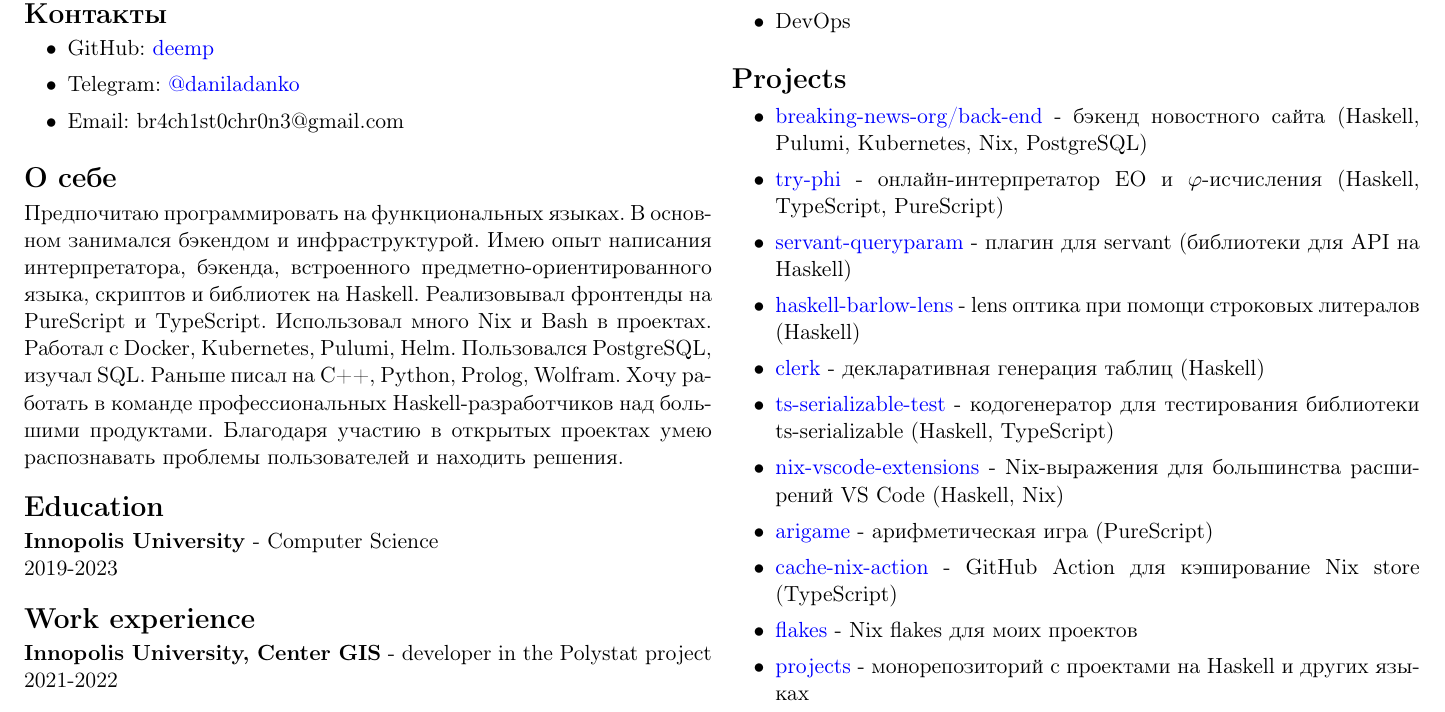
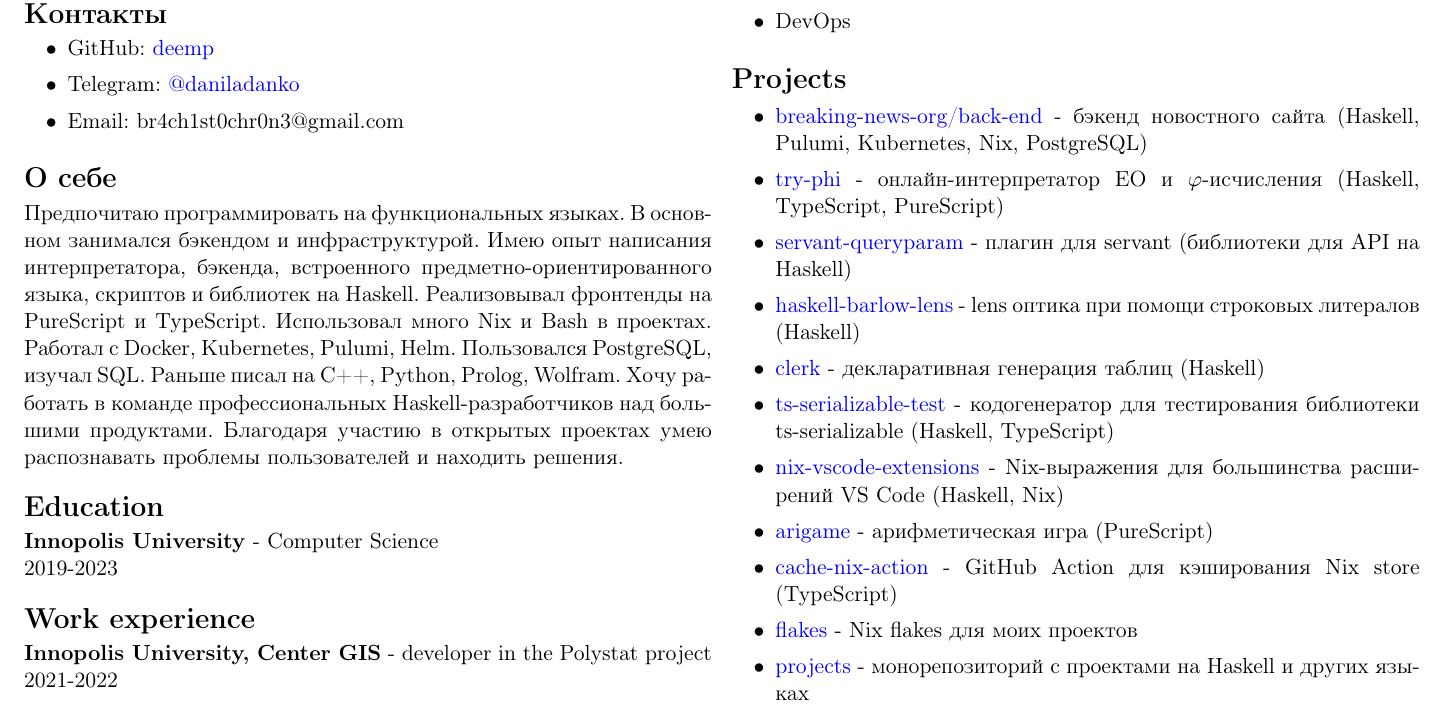
Before and after one commit to deemp/cv, a LaTeX document (ru/main.tex): part of the page, cut so that both start at the same text. Compiled offline with pdfLaTeX.

Commit message:
fix: typo

```diff
--- a/ru/main.tex
+++ b/ru/main.tex
@@ -19,7 +19,6 @@
 %Hyphenation rules
 %--------------------------------------
 \usepackage{hyphenat}
-\hyphenation{ма-те-ма-ти-ка вос-ста-нав-ли-вать}
 %--------------------------------------
 \usepackage[english, russian]{babel}
 
@@ -84,7 +83,7 @@
      \item \href{https://github.com/deemp/projects/tree/main/haskell/ts-serializable-test#readme}{ts-serializable-test} - кодогенератор для тестирования библиотеки ts-serializable (Haskell, TypeScript)
      \item \href{https://github.com/nix-community/nix-vscode-extensions#readme}{nix-vscode-extensions} - Nix-выражения для большинства расширений VS Code (Haskell, Nix)
      \item \href{https://github.com/deemp/arigame#readme}{arigame} - арифметическая игра (PureScript)
-     \item \href{https://github.com/nix-community/cache-nix-action#readme}{cache-nix-action} - GitHub Action для кэширование Nix store (TypeScript)
+     \item \href{https://github.com/nix-community/cache-nix-action#readme}{cache-nix-action} - GitHub Action для кэширования Nix store (TypeScript)
      \item \href{https://github.com/deemp/flakes#readme}{flakes} - Nix flakes для моих проектов
      \item \href{https://github.com/deemp/projects#readme}{projects} - монорепозиторий с проектами на Haskell и других языках
 \end{itemize}
```
Also changed, not shown: ru/main.pdf.
